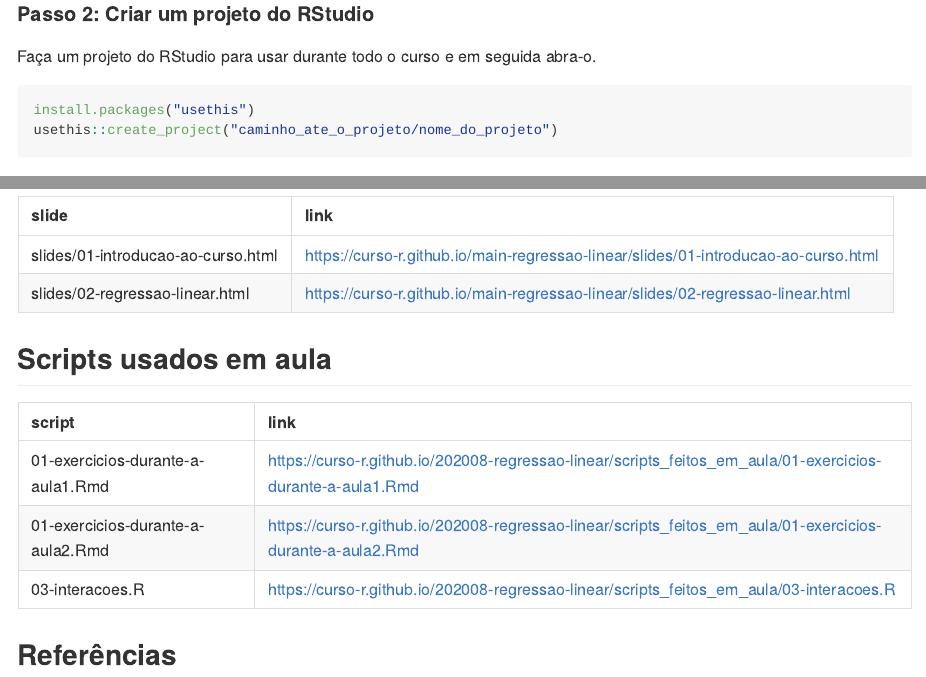
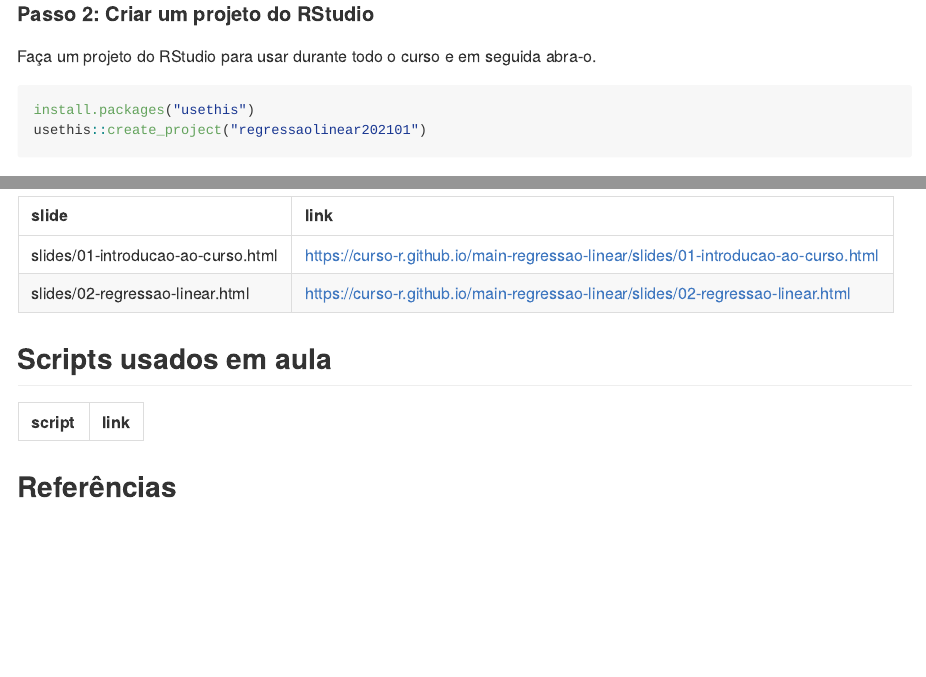
Before and after one commit to curso-r/202101-regressao-linear, an R Markdown document (README.Rmd): the page in a window 1100 px wide, from 330 px down, and a second part further down, joined at a grey line. The pictures show the output file README.md that the author committed with the source, drawn offline in the style of GitHub.

Commit message:
readme++

````diff
--- a/README.Rmd
+++ b/README.Rmd
@@ -36,7 +36,7 @@ Faça um projeto do RStudio para usar durante todo o curso e em seguida abra-o.
 
 ```{r, eval=FALSE}
 install.packages("usethis")
-usethis::create_project("caminho_ate_o_projeto/nome_do_projeto")
+usethis::create_project("regressaolinear202101")
 ```
 
 ## Slides
````
Also changed, not shown: README.md.
